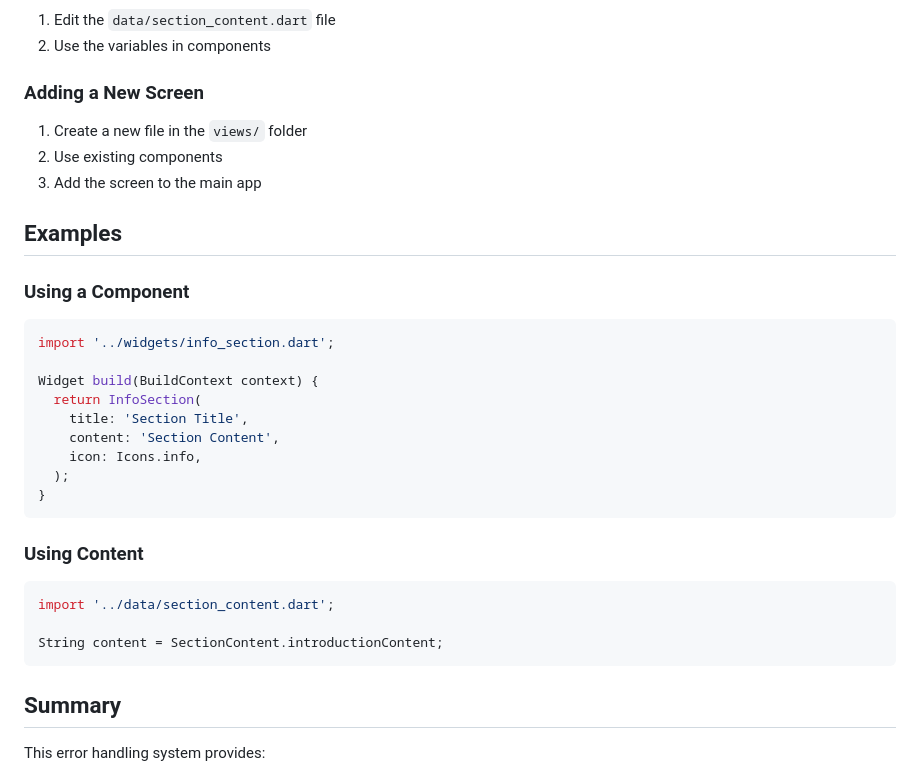
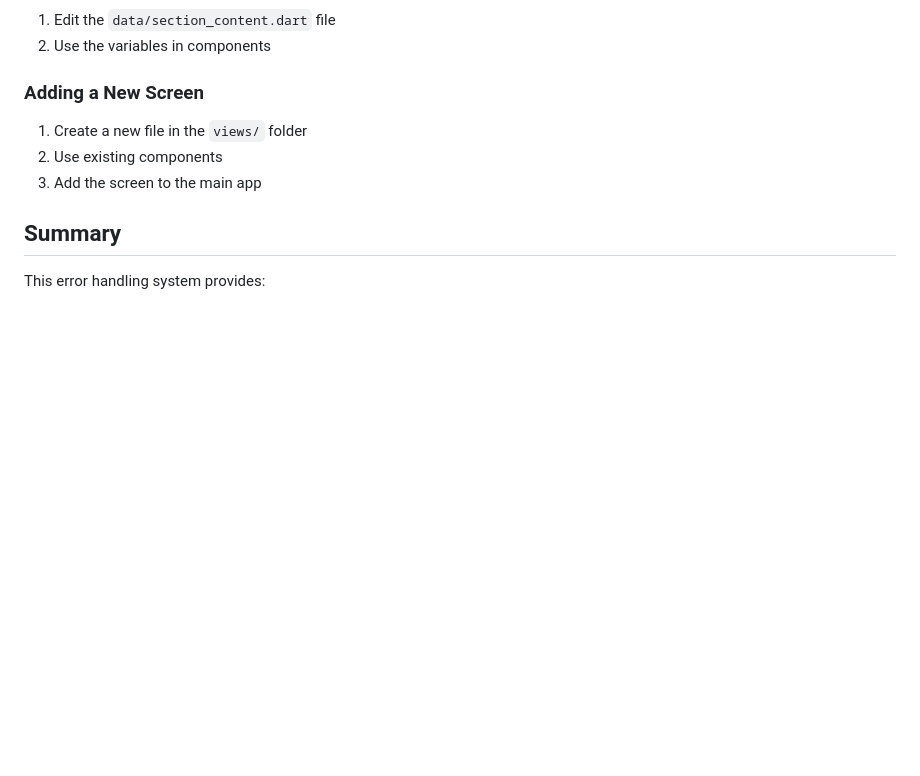
Before and after one commit to AhmedSlman/Erorr_Handle, a Markdown page: README.md, the part around the change. GitHub-like rendering; blank space fills up the shorter version.

Commit message:
Remove example code snippets from README.md to streamline documentation and focus on key information.

````diff
--- a/README.md
+++ b/README.md
@@ -255,30 +255,6 @@ lib/
 2. Use existing components
 3. Add the screen to the main app
 
-## Examples
-
-### Using a Component
-
-```dart
-import '../widgets/info_section.dart';
-
-Widget build(BuildContext context) {
-  return InfoSection(
-    title: 'Section Title',
-    content: 'Section Content',
-    icon: Icons.info,
-  );
-}
-```
-
-### Using Content
-
-```dart
-import '../data/section_content.dart';
-
-String content = SectionContent.introductionContent;
-```
-
 ## Summary
 
 This error handling system provides:
````
